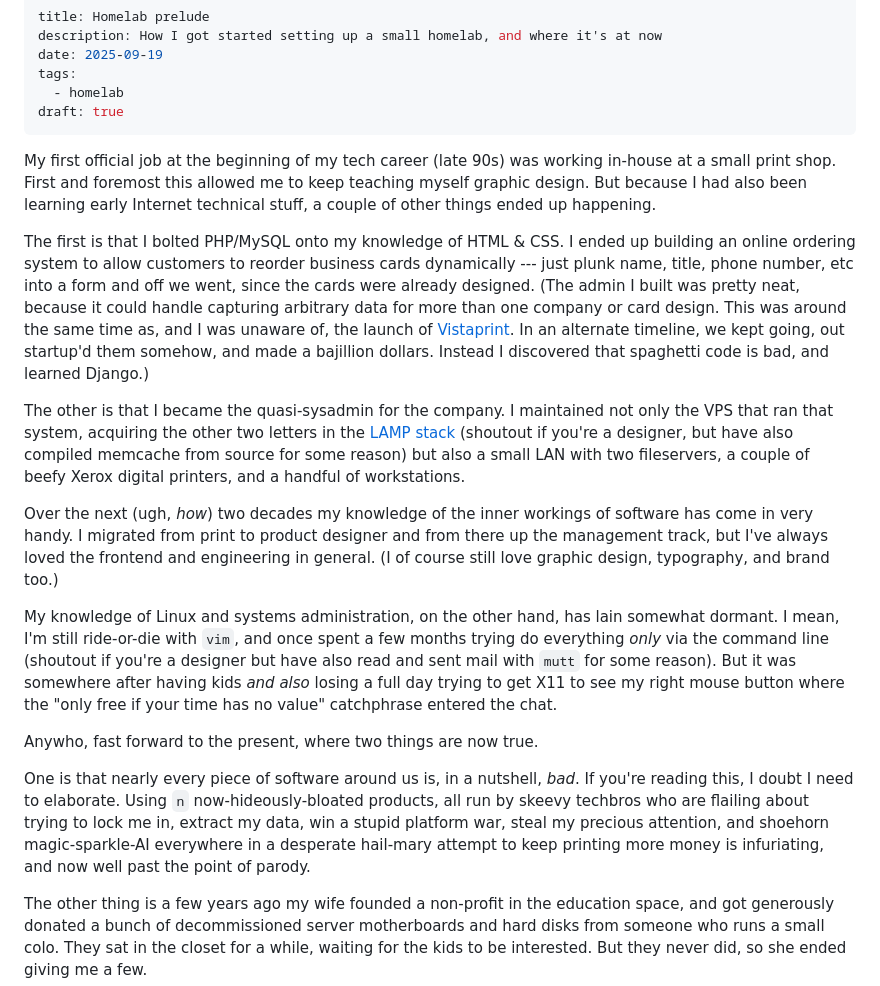
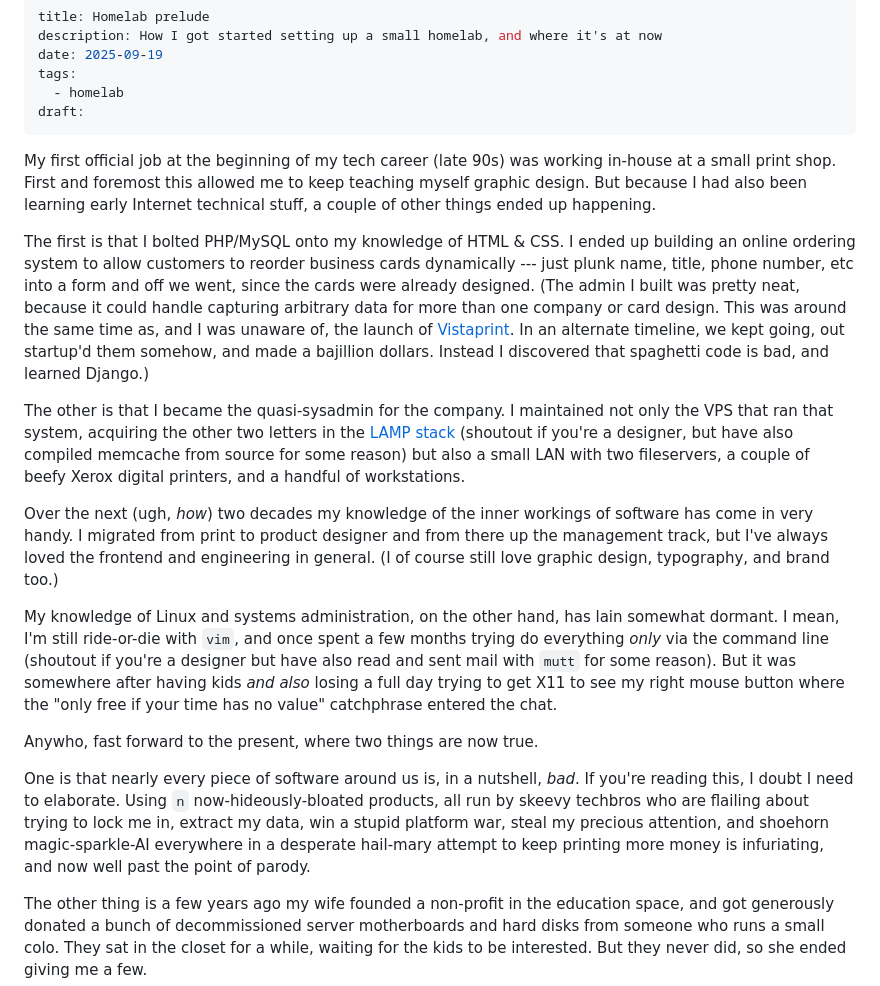
Before and after one commit to dlimeb/dieter.ca, a Markdown page: content/posts/Homelab prelude.md, the part around the change. Drawn GitHub-style.

```diff
--- a/content/posts/Homelab prelude.md
+++ b/content/posts/Homelab prelude.md
@@ -4,21 +4,22 @@ description: How I got started setting up a small homelab, and where it's at now
 date: 2025-09-19
 tags:
   - homelab
-draft: true
+draft:
 ---
+
 My first official job at the beginning of my tech career (late 90s) was working in-house at a small print shop. First and foremost this allowed me to keep teaching myself graphic design. But because I had also been learning early Internet technical stuff, a couple of other things ended up happening.
 
 The first is that I bolted PHP/MySQL onto my knowledge of HTML & CSS. I ended up building an online ordering system to allow customers to reorder business cards dynamically --- just plunk name, title, phone number, etc into a form and off we went, since the cards were already designed. (The admin I built was pretty neat, because it could handle capturing arbitrary data for more than one company or card design. This was around the same time as, and I was unaware of, the launch of [Vistaprint](https://en.wikipedia.org/wiki/Vistaprint). In an alternate timeline, we kept going, out startup'd them somehow, and made a bajillion dollars. Instead I discovered that spaghetti code is bad, and learned Django.)
 
-The other is that I became the quasi-sysadmin for the company. I maintained not only the VPS that ran that system, acquiring the other two letters in the [LAMP stack](https://en.wikipedia.org/wiki/LAMP_(software_bundle)) (shoutout if you're a designer, but have also compiled memcache from source for some reason) but also a small LAN with two fileservers, a couple of beefy Xerox digital printers, and a handful of workstations.
+The other is that I became the quasi-sysadmin for the company. I maintained not only the VPS that ran that system, acquiring the other two letters in the [LAMP stack](<https://en.wikipedia.org/wiki/LAMP_(software_bundle)>) (shoutout if you're a designer, but have also compiled memcache from source for some reason) but also a small LAN with two fileservers, a couple of beefy Xerox digital printers, and a handful of workstations.
 
-Over the next (ugh, *how*) two decades my knowledge of the inner workings of software has come in very handy. I migrated from print to product designer and from there up the management track, but I've always loved the frontend and engineering in general. (I of course still love graphic design, typography, and brand too.)
+Over the next (ugh, _how_) two decades my knowledge of the inner workings of software has come in very handy. I migrated from print to product designer and from there up the management track, but I've always loved the frontend and engineering in general. (I of course still love graphic design, typography, and brand too.)
 
-My knowledge of Linux and systems administration, on the other hand, has lain somewhat dormant. I mean, I'm still ride-or-die with `vim`, and once spent a few months trying do everything *only* via the command line (shoutout if you're a designer but have also read and sent mail with `mutt` for some reason). But it was somewhere after having kids *and also* losing a full day trying to get X11 to see my right mouse button where the "only free if your time has no value" catchphrase entered the chat.
+My knowledge of Linux and systems administration, on the other hand, has lain somewhat dormant. I mean, I'm still ride-or-die with `vim`, and once spent a few months trying do everything _only_ via the command line (shoutout if you're a designer but have also read and sent mail with `mutt` for some reason). But it was somewhere after having kids _and also_ losing a full day trying to get X11 to see my right mouse button where the "only free if your time has no value" catchphrase entered the chat.
 
 Anywho, fast forward to the present, where two things are now true.
 
-One is that nearly every piece of software around us is, in a nutshell, *bad*. If you're reading this, I doubt I need to elaborate. Using `n` now-hideously-bloated products, all run by skeevy techbros who are flailing about trying to lock me in, extract my data, win a stupid platform war, steal my precious attention, and shoehorn magic-sparkle-AI everywhere in a desperate hail-mary attempt to keep printing more money is infuriating, and now well past the point of parody.
+One is that nearly every piece of software around us is, in a nutshell, _bad_. If you're reading this, I doubt I need to elaborate. Using `n` now-hideously-bloated products, all run by skeevy techbros who are flailing about trying to lock me in, extract my data, win a stupid platform war, steal my precious attention, and shoehorn magic-sparkle-AI everywhere in a desperate hail-mary attempt to keep printing more money is infuriating, and now well past the point of parody.
 
 The other thing is a few years ago my wife founded a non-profit in the education space, and got generously donated a bunch of decommissioned server motherboards and hard disks from someone who runs a small colo. They sat in the closet for a while, waiting for the kids to be interested. But they never did, so she ended giving me a few.
 
```
Also changed, not shown: content/posts/Homelab summer 2025.md (+1 -1 lines).
